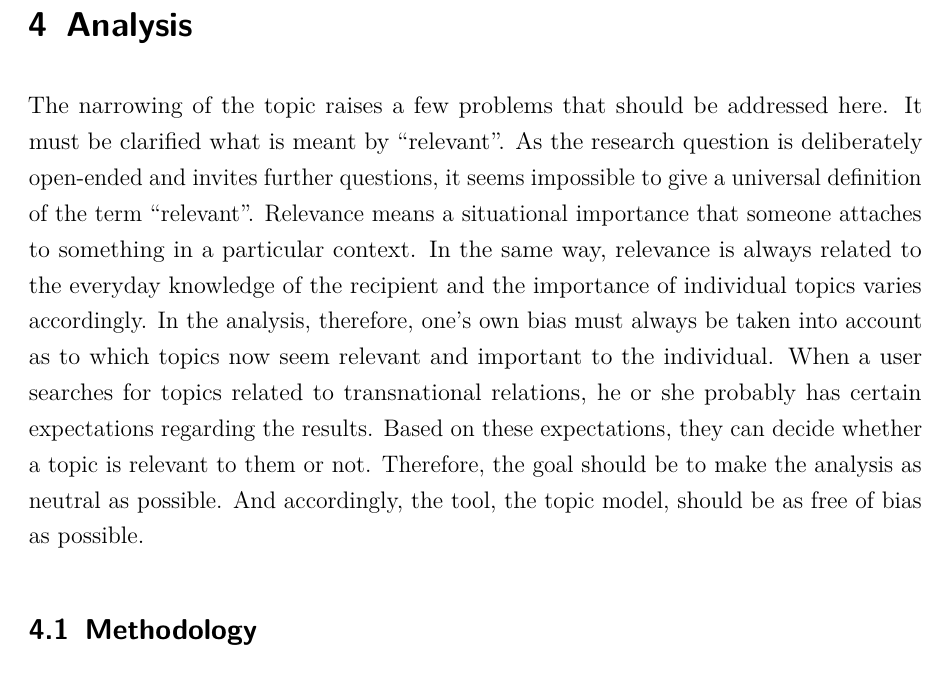
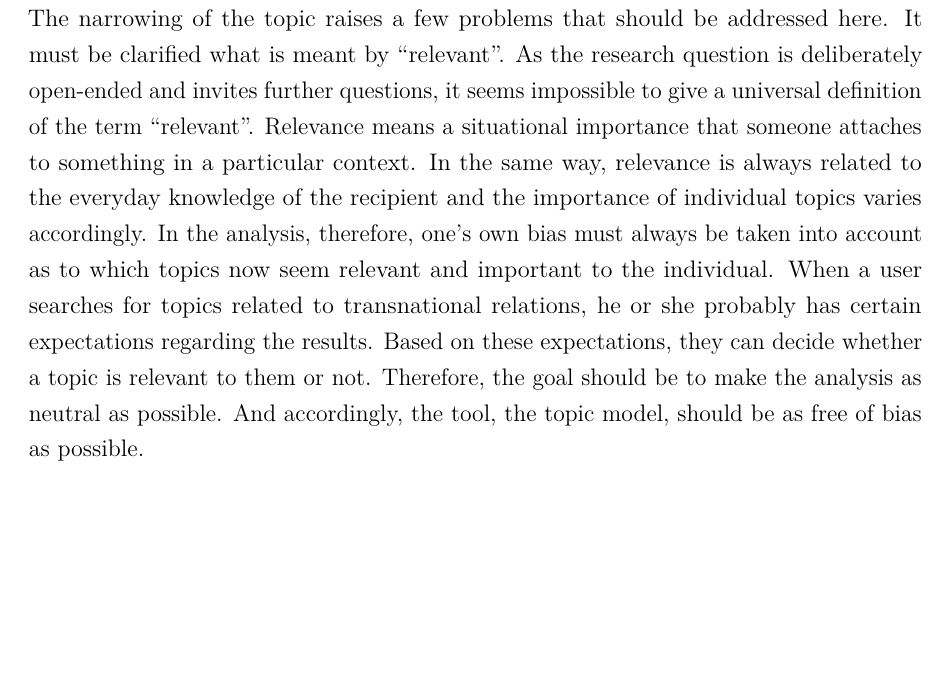
Before and after one commit to zeuner/IntroDH-LDA, an R Markdown document (report/report.Rmd): part of page 5 of 12 before the commit and part of page 9 of 12 after it, cut at the place of the change, the shorter picture padded with empty space. Rendered offline with R 4.5, knitr and Pandoc, then LaTeX, with nearby package versions.

Commit message:
this belongs to the data acquisition step

```diff
--- a/report/report.Rmd
+++ b/report/report.Rmd
@@ -137,11 +137,6 @@ technical limitation and adapt the objective accordingly.
 
 # Data Acquisition
 
-# Analysis
-
-The narrowing of the topic raises a few problems that should be addressed here. It must be clarified what is meant by "relevant”. As the research question is deliberately open-ended and invites further questions, it seems impossible to give a universal definition of the term "relevant". Relevance means a situational importance that someone attaches to something in a particular context. In the same way, relevance is always related to the everyday knowledge of the recipient and the importance of individual topics varies accordingly. In the analysis, therefore, one's own bias must always be taken into account as to which topics now seem relevant and important to the individual. When a user searches for topics related to transnational relations, he or she probably has certain expectations regarding the results. Based on these expectations, they can decide whether a topic is relevant to them or not. Therefore, the goal should be to make the analysis as neutral as possible. And accordingly, the tool, the topic model, should be as free of bias as possible.
-
-## Methodology
 According to the original project idea, we needed to gather resources
 from various archives, which are accessible on the websites of each
 country's parliament. As mentioned above, we gathered resources from
@@ -298,3 +293,4 @@ gather for this project.
 
 # Analysis
 
+The narrowing of the topic raises a few problems that should be addressed here. It must be clarified what is meant by "relevant”. As the research question is deliberately open-ended and invites further questions, it seems impossible to give a universal definition of the term "relevant". Relevance means a situational importance that someone attaches to something in a particular context. In the same way, relevance is always related to the everyday knowledge of the recipient and the importance of individual topics varies accordingly. In the analysis, therefore, one's own bias must always be taken into account as to which topics now seem relevant and important to the individual. When a user searches for topics related to transnational relations, he or she probably has certain expectations regarding the results. Based on these expectations, they can decide whether a topic is relevant to them or not. Therefore, the goal should be to make the analysis as neutral as possible. And accordingly, the tool, the topic model, should be as free of bias as possible.
```
Also changed, not shown: report/report.Rmd (4 more changed lines).
